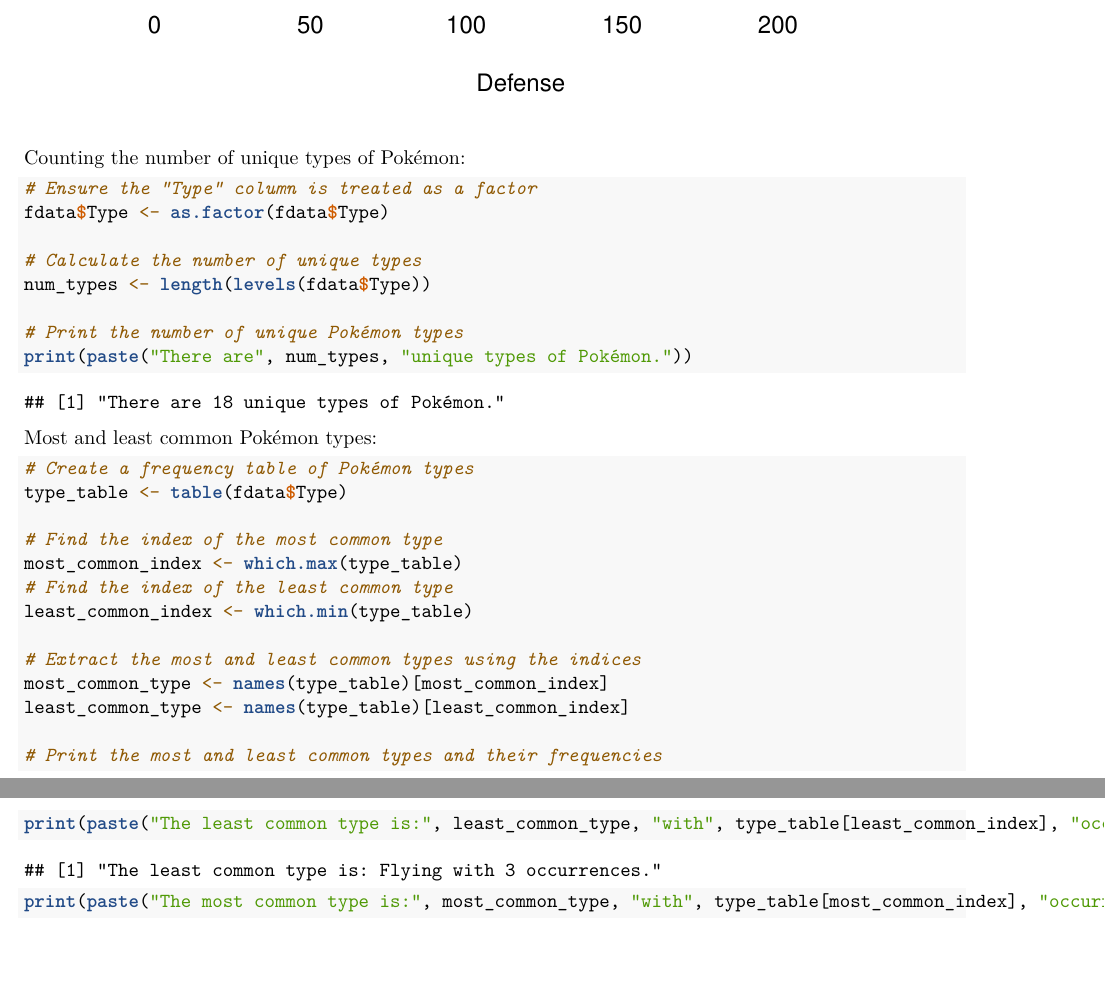
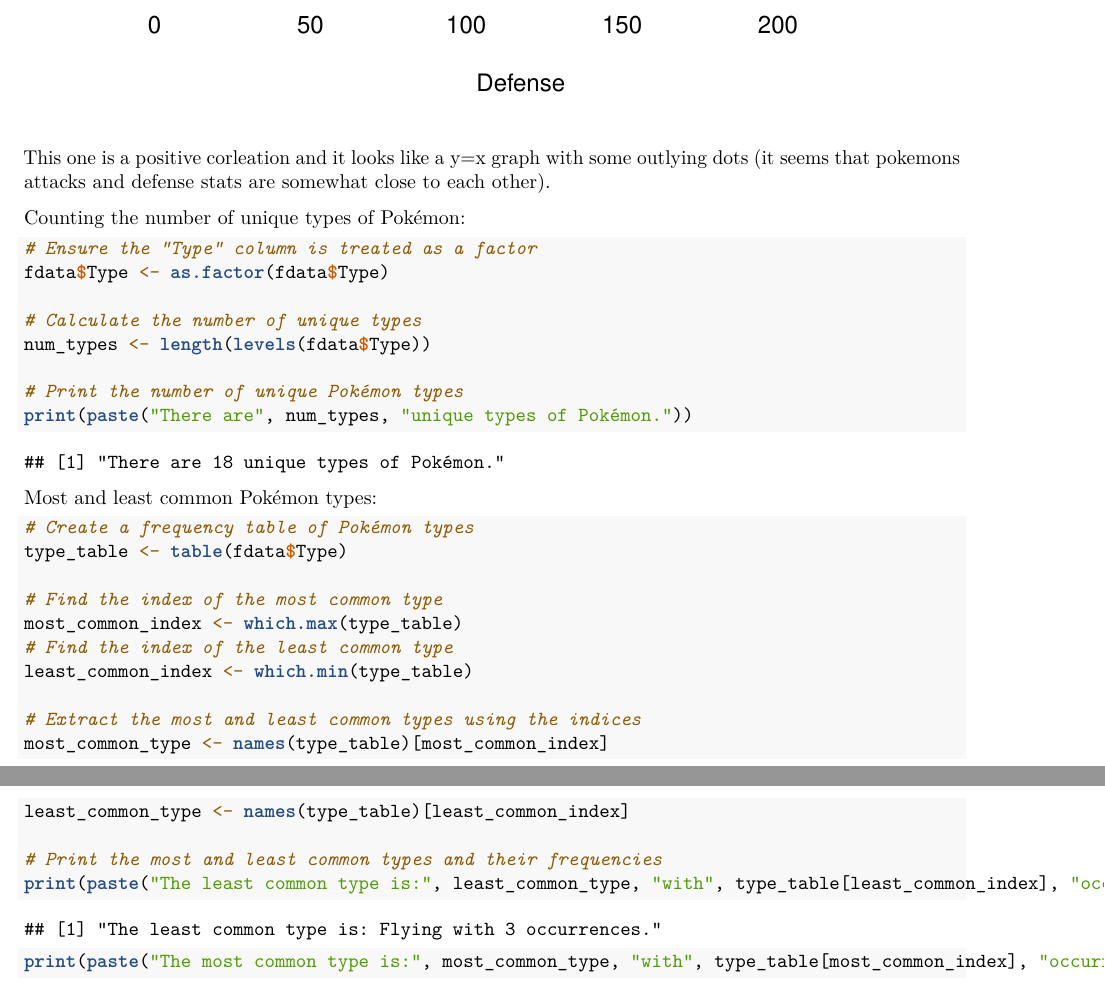
Before and after one commit to PlohnenSoftware/PBoC, an R Markdown document (pokemon.Rmd): two parts of pages 4 and 5 of 5, joined at a grey line, cut so that both start at the same text, the shorter picture padded with empty space. Rendered offline with R 4.5, knitr and Pandoc, then LaTeX, with nearby package versions.

Commit message:
we did add line 47-->50 and we love you

````diff
--- a/pokemon.Rmd
+++ b/pokemon.Rmd
@@ -44,6 +44,10 @@ plot(fdata$Defense, fdata$Attack,
      col="blue")     # Points are colored blue
 ```
 
+This one is a positive corleation and it looks like a y=x graph with some outlying
+dots (it seems that pokemons attacks and defense stats are somewhat close to each
+other).
+
 Counting the number of unique types of Pokémon:
 ```{r}
 
````
Also changed, not shown: pokemon.Rmd (6 more changed lines).
